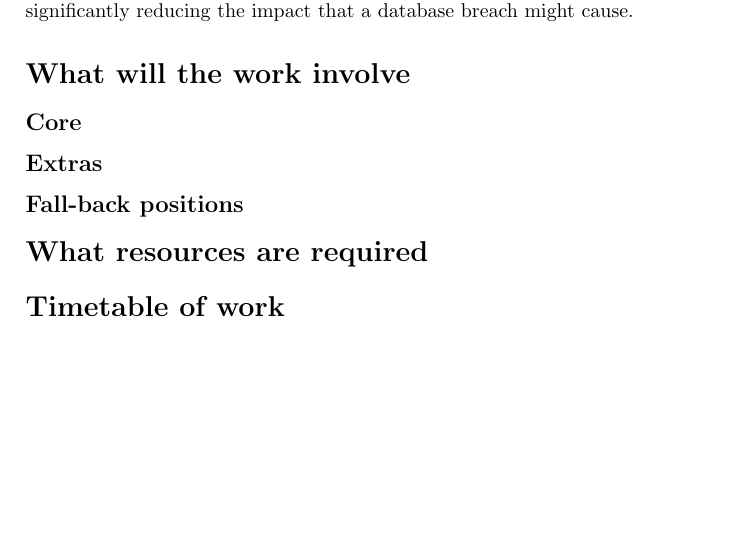
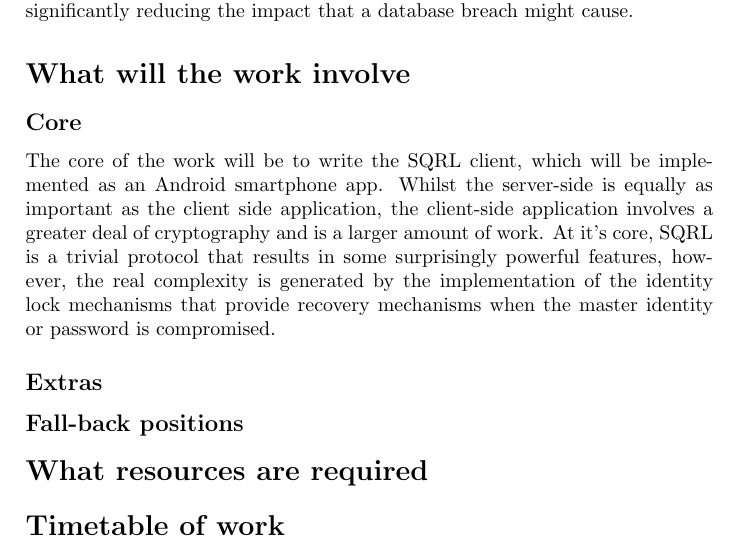
Before and after one commit to barnabycolby/FYPProposal, a LaTeX document (proposal.tex, which reads tex/theWork/core.tex): part of page 2 of 2, cut so that both start at the same text. Compiled offline with pdfLaTeX.

Commit message:
Added content to the core work section.

```diff
--- a/proposal.tex
+++ b/proposal.tex
@@ -14,7 +14,7 @@ Student ID:\ 1234563}
 \section*{The problem with usernames and passwords} \input{tex/problemWithPasswords.tex}
 \section*{How does SQRL solve the problem} \input{tex/sqrlSolution.tex}
 \section*{What will the work involve}
-    \subsection*{Core}
+    \subsection*{Core} \input{tex/theWork/core.tex}
     \subsection*{Extras}
     \subsection*{Fall-back positions}
 \section*{What resources are required}
--- /dev/null
+++ b/tex/theWork/core.tex
@@ -0,0 +1 @@
+The core of the work will be to write the SQRL client, which will be implemented as an Android smartphone app. Whilst the server-side is equally as important as the client side application, the client-side application involves a greater deal of cryptography and is a larger amount of work. At it's core, SQRL is a trivial protocol that results in some surprisingly powerful features, however, the real complexity is generated by the implementation of the identity lock mechanisms that provide recovery mechanisms when the master identity or password is compromised.
```
